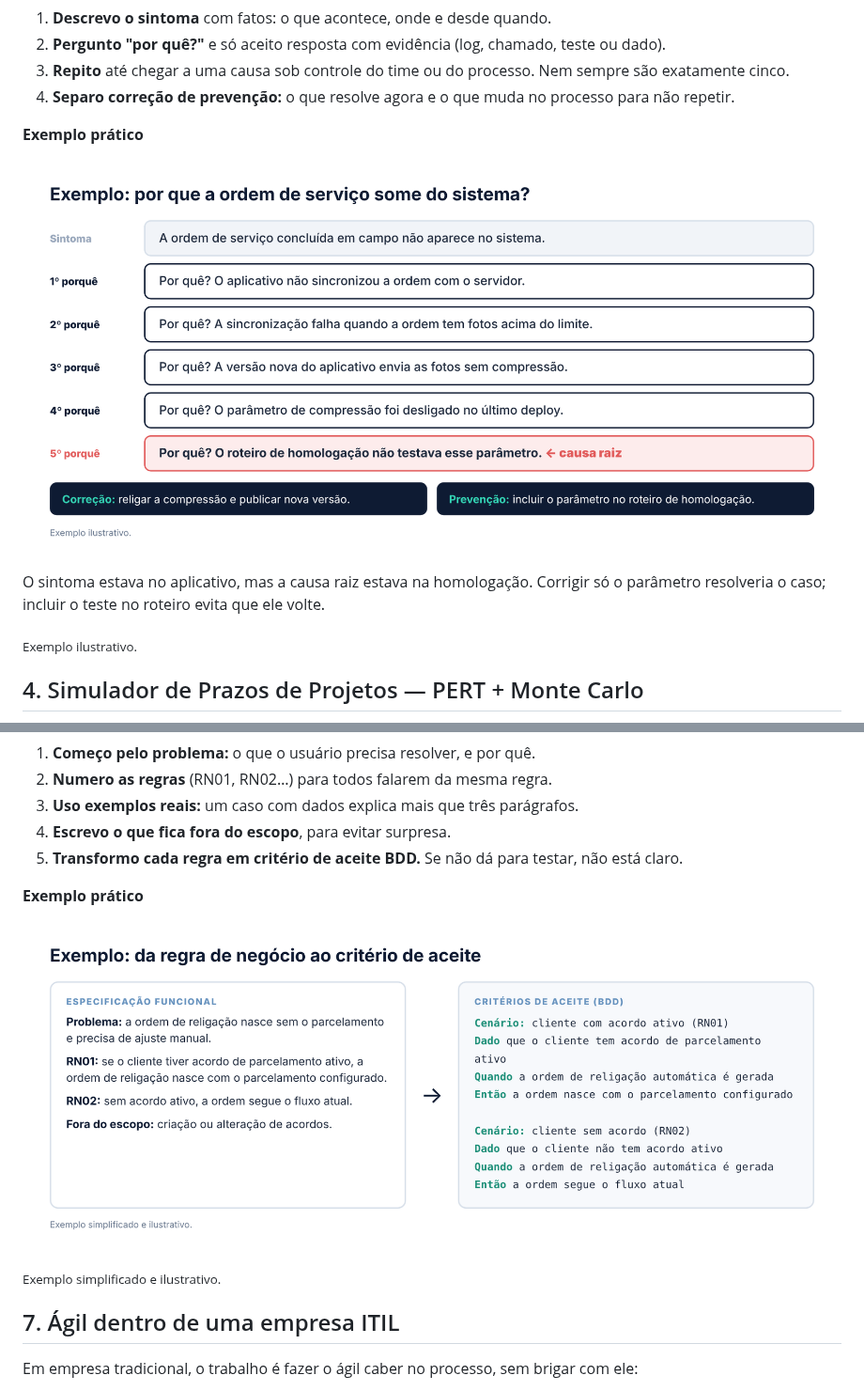
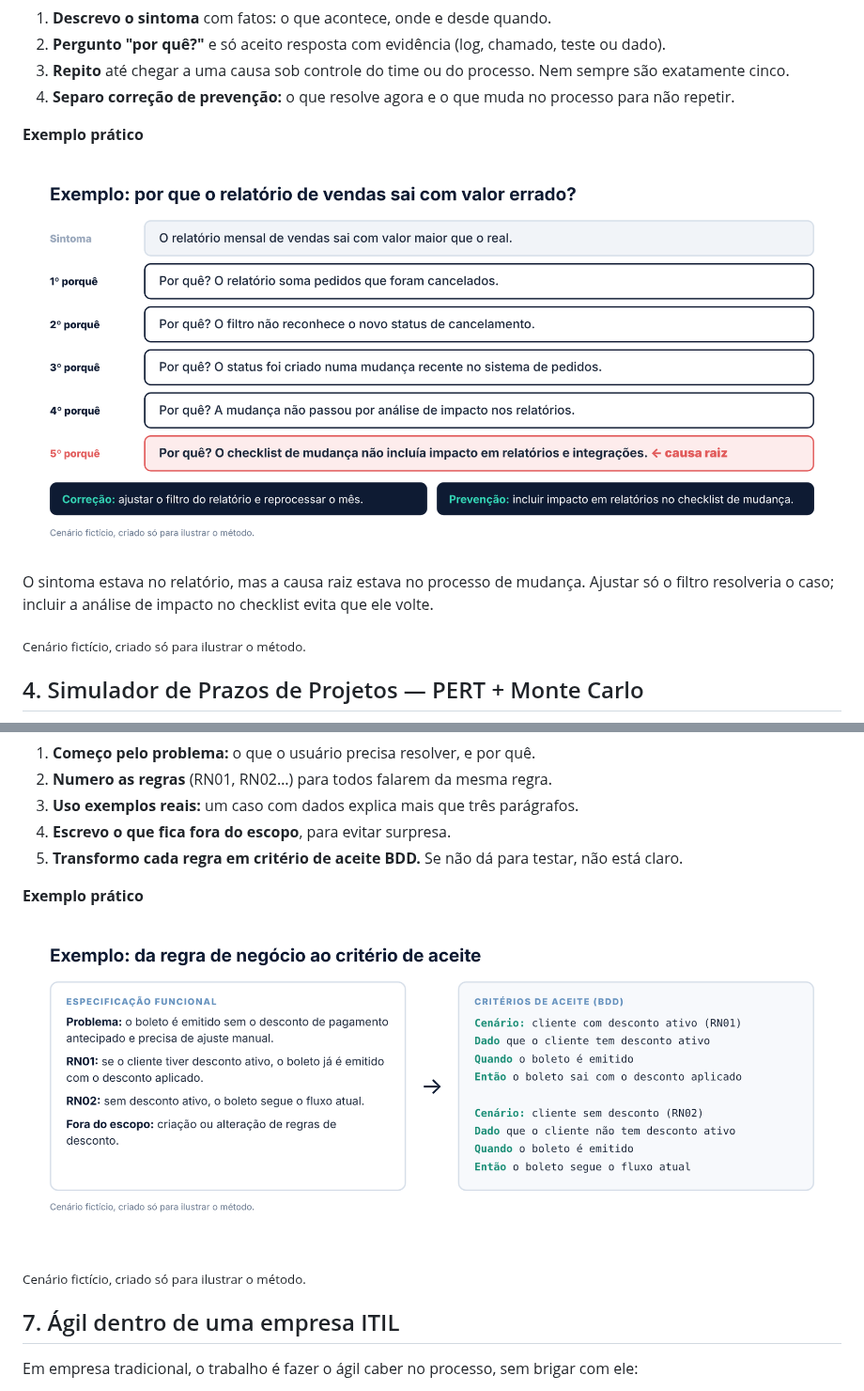
Before and after one commit to millerkbarros/portfolio-profissional, a Markdown page: frameworks.md, 2 parts joined by grey strips. Shown at 94% size. Rendered like a GitHub page; pictures changed too: 5-porques-exemplo.png, especificacao-exemplo.png.

```diff
--- a/frameworks.md
+++ b/frameworks.md
@@ -64,7 +64,7 @@ Em um mês com 140 chamados, a fila parecia ter dezenas de assuntos. Agrupada po
 
-O sintoma estava no aplicativo, mas a causa raiz estava na homologação. Corrigir só o parâmetro resolveria o caso; incluir o teste no roteiro evita que ele volte.
+O sintoma estava no relatório, mas a causa raiz estava no processo de mudança. Ajustar só o filtro resolveria o caso; incluir a análise de impacto no checklist evita que ele volte.
 
-<sub>Exemplo ilustrativo.</sub>
+<sub>Cenário fictício, criado só para ilustrar o método.</sub>
 
 ## 4. Simulador de Prazos de Projetos — PERT + Monte Carlo
 
@@ -114,5 +114,5 @@ PALAVRA é uma estrutura de investigação organizada em sete movimentos. A prop
 
-<sub>Exemplo simplificado e ilustrativo.</sub>
+<sub>Cenário fictício, criado só para ilustrar o método.</sub>
 
 ## 7. Ágil dentro de uma empresa ITIL
 
```
Also changed, not shown: other parts of frameworks.md (+7 -7 lines), bpmn-exemplo.png, pareto-exemplo.png, 3 other files.
